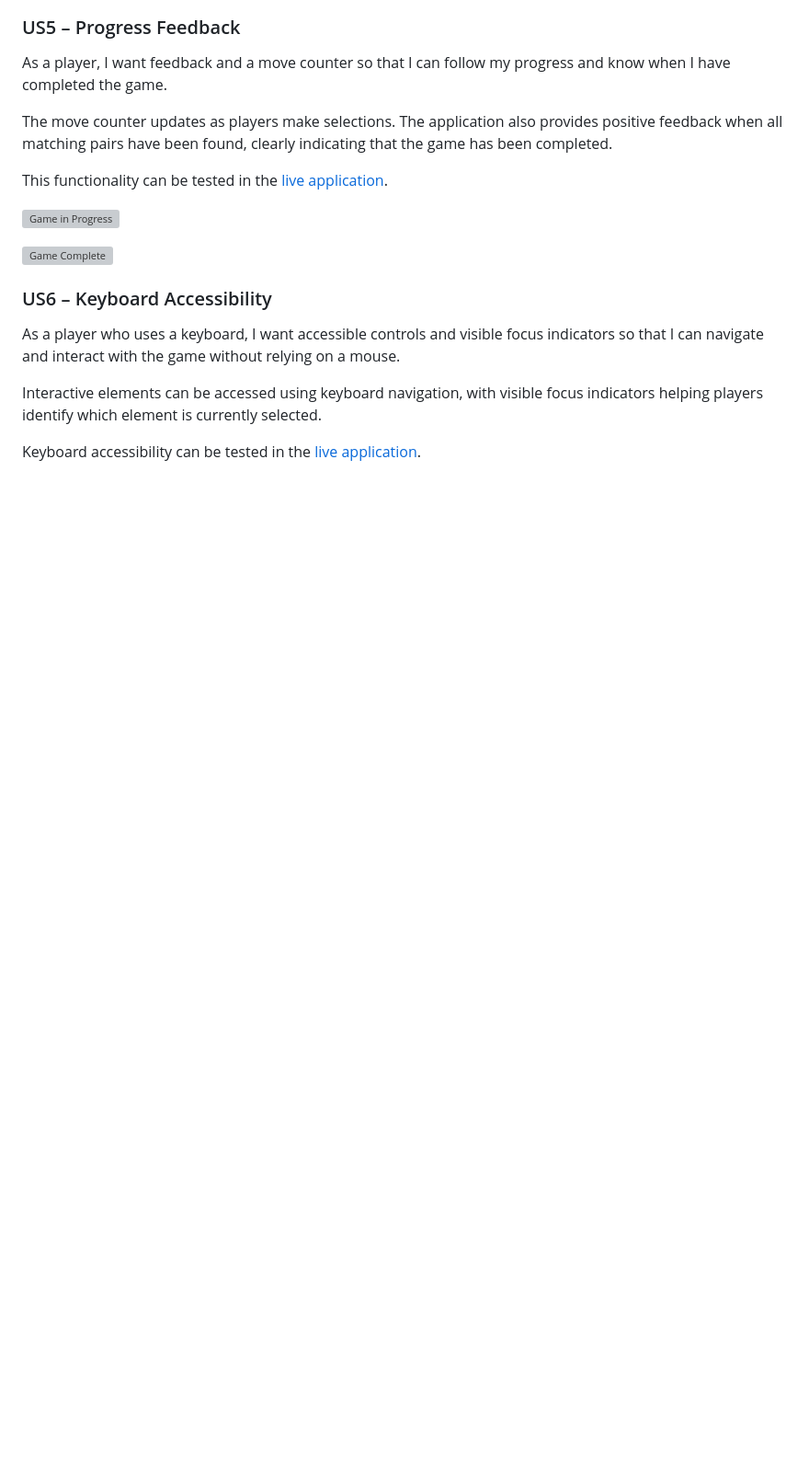
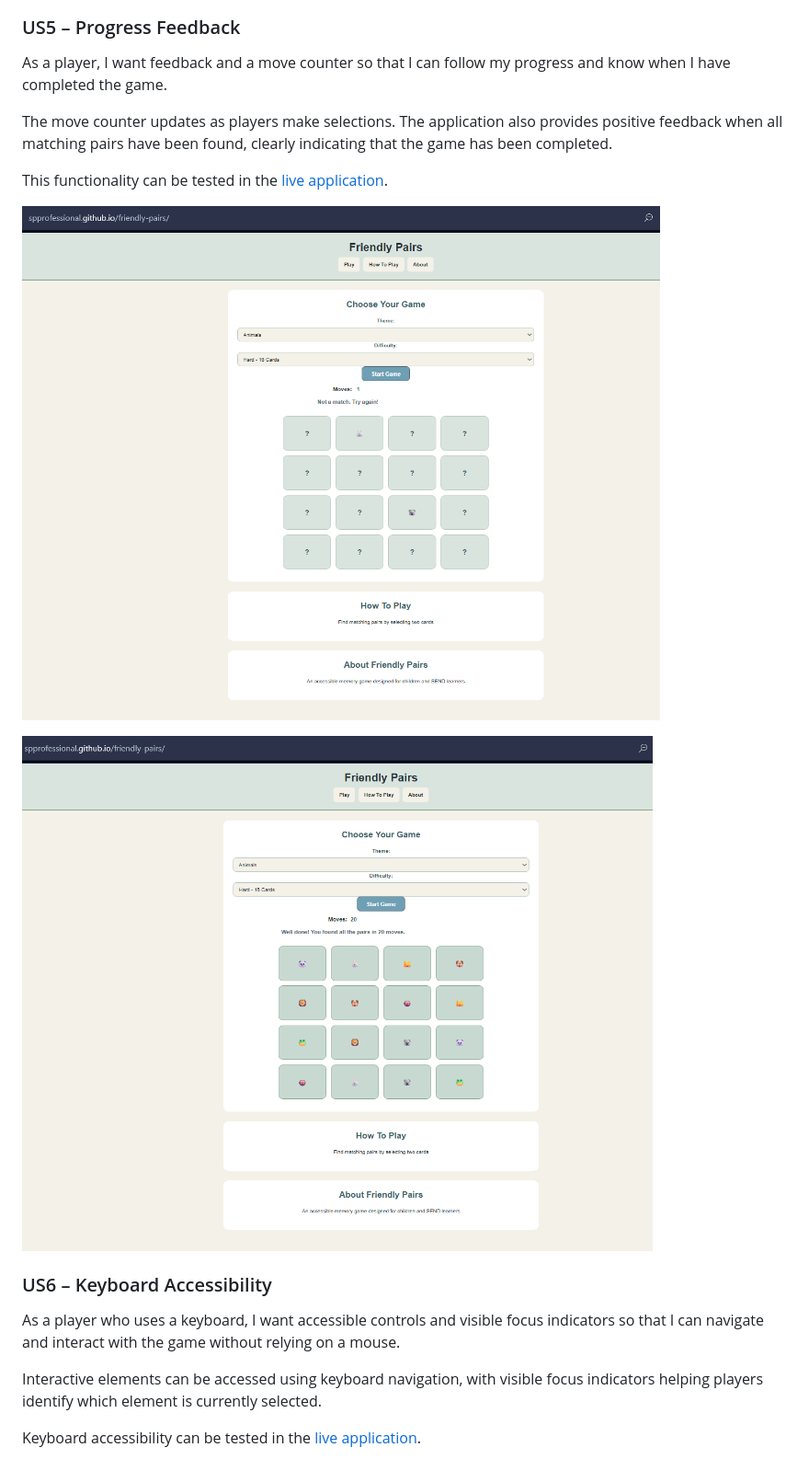
Before and after one commit to SPProfessional/friendly-pairs, a Markdown page: testing.md, the part around one of its changes. Shown at 92% size. Drawn GitHub-style; blank space fills up the shorter version; grey boxes are pictures that could not be loaded.

```diff
--- a/testing.md
+++ b/testing.md
@@ -250,9 +250,9 @@ The move counter updates as players make selections. The application also provid
 
 This functionality can be tested in the [live application](https://spprofessional.github.io/friendly-pairs/).
 
-![Game in Progress](screenshots/game-in-progress.png)
+![Game in Progress](https://raw.githubusercontent.com/SPProfessional/friendly-pairs/main/docs/screenshots/game-in-progress.png)
 
-![Game Complete](screenshots/game-complete.png)
+![Game Complete](https://raw.githubusercontent.com/SPProfessional/friendly-pairs/main/docs/screenshots/game-complete.png)
 
 ### US6 – Keyboard Accessibility
 
```
Also changed, not shown: other parts of testing.md (+6 -6 lines).
